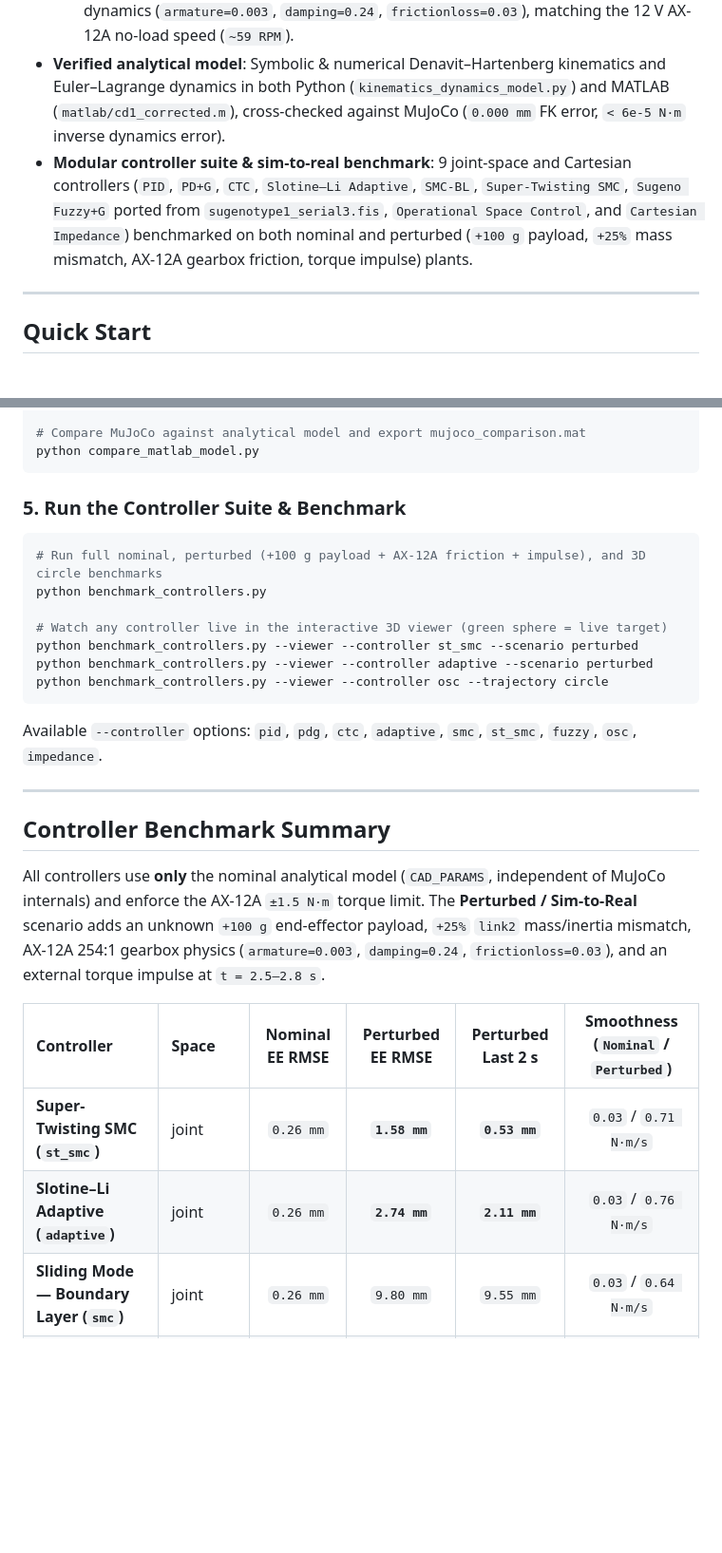
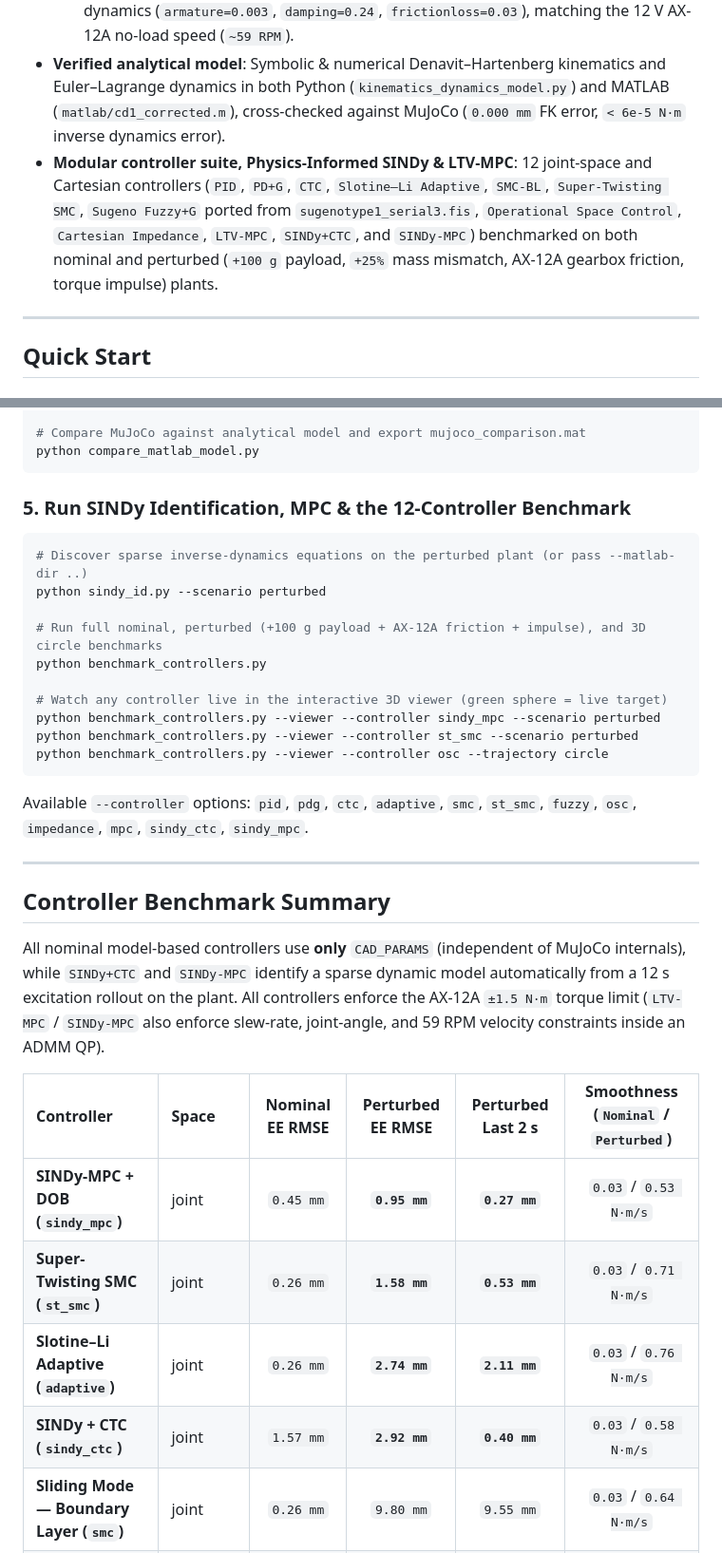
Before and after one commit to johncgh22/serial3_mujuco, a Markdown page: README.md, 2 parts joined by grey strips. Shown at 95% size. GitHub-like rendering; blank space fills up the shorter version.

````diff
--- a/README.md
+++ b/README.md
@@ -15,7 +15,7 @@ MuJoCo implementation of a 3-DOF serial manipulator (built with ROBOTIS Dynamixe
   - **Torque-controlled (`model.xml` / `scene.xml`)**: Zero-damping `<motor>` actuators (`±1.5 N·m`) ideal for dynamics analysis, computed-torque control, and system identification (SINDy).
   - **Dynamixel AX-12A position-controlled (`model_ax12a.xml` / `scene_ax12a.xml`)**: `<position>` servos (`kp=10`, `kv=0.25`, `±1.5 N·m` stall torque) with 254:1 gearbox dynamics (`armature=0.003`, `damping=0.24`, `frictionloss=0.03`), matching the 12 V AX-12A no-load speed (`~59 RPM`).
 - **Verified analytical model**: Symbolic & numerical Denavit–Hartenberg kinematics and Euler–Lagrange dynamics in both Python (`kinematics_dynamics_model.py`) and MATLAB (`matlab/cd1_corrected.m`), cross-checked against MuJoCo (`0.000 mm` FK error, `< 6e-5 N·m` inverse dynamics error).
-- **Modular controller suite & sim-to-real benchmark**: 9 joint-space and Cartesian controllers (`PID`, `PD+G`, `CTC`, `Slotine–Li Adaptive`, `SMC-BL`, `Super-Twisting SMC`, `Sugeno Fuzzy+G` ported from `sugenotype1_serial3.fis`, `Operational Space Control`, and `Cartesian Impedance`) benchmarked on both nominal and perturbed (`+100 g` payload, `+25%` mass mismatch, AX-12A gearbox friction, torque impulse) plants.
+- **Modular controller suite, Physics-Informed SINDy & LTV-MPC**: 12 joint-space and Cartesian controllers (`PID`, `PD+G`, `CTC`, `Slotine–Li Adaptive`, `SMC-BL`, `Super-Twisting SMC`, `Sugeno Fuzzy+G` ported from `sugenotype1_serial3.fis`, `Operational Space Control`, `Cartesian Impedance`, `LTV-MPC`, `SINDy+CTC`, and `SINDy-MPC`) benchmarked on both nominal and perturbed (`+100 g` payload, `+25%` mass mismatch, AX-12A gearbox friction, torque impulse) plants.
 
 ---
 
@@ -71,28 +71,33 @@ python kinematics_dynamics_model.py
 python compare_matlab_model.py
 ```
 
-### 5. Run the Controller Suite & Benchmark
+### 5. Run SINDy Identification, MPC & the 12-Controller Benchmark
 ```bash
+# Discover sparse inverse-dynamics equations on the perturbed plant (or pass --matlab-dir ..)
+python sindy_id.py --scenario perturbed
+
 # Run full nominal, perturbed (+100 g payload + AX-12A friction + impulse), and 3D circle benchmarks
 python benchmark_controllers.py
 
 # Watch any controller live in the interactive 3D viewer (green sphere = live target)
+python benchmark_controllers.py --viewer --controller sindy_mpc --scenario perturbed
 python benchmark_controllers.py --viewer --controller st_smc --scenario perturbed
-python benchmark_controllers.py --viewer --controller adaptive --scenario perturbed
 python benchmark_controllers.py --viewer --controller osc --trajectory circle
 ```
-Available `--controller` options: `pid`, `pdg`, `ctc`, `adaptive`, `smc`, `st_smc`, `fuzzy`, `osc`, `impedance`.
+Available `--controller` options: `pid`, `pdg`, `ctc`, `adaptive`, `smc`, `st_smc`, `fuzzy`, `osc`, `impedance`, `mpc`, `sindy_ctc`, `sindy_mpc`.
 
 ---
 
 ## Controller Benchmark Summary
 
-All controllers use **only** the nominal analytical model (`CAD_PARAMS`, independent of MuJoCo internals) and enforce the AX-12A `±1.5 N·m` torque limit. The **Perturbed / Sim-to-Real** scenario adds an unknown `+100 g` end-effector payload, `+25%` `link2` mass/inertia mismatch, AX-12A 254:1 gearbox physics (`armature=0.003`, `damping=0.24`, `frictionloss=0.03`), and an external torque impulse at `t = 2.5–2.8 s`.
+All nominal model-based controllers use **only** `CAD_PARAMS` (independent of MuJoCo internals), while `SINDy+CTC` and `SINDy-MPC` identify a sparse dynamic model automatically from a 12 s excitation rollout on the plant. All controllers enforce the AX-12A `±1.5 N·m` torque limit (`LTV-MPC` / `SINDy-MPC` also enforce slew-rate, joint-angle, and 59 RPM velocity constraints inside an ADMM QP).
 
 | Controller | Space | Nominal EE RMSE | Perturbed EE RMSE | Perturbed Last 2 s | Smoothness (`Nominal` / `Perturbed`) |
 | :--- | :--- | :---: | :---: | :---: | :---: |
+| **SINDy-MPC + DOB (`sindy_mpc`)** | joint | `0.45 mm` | **`0.95 mm`** | **`0.27 mm`** | `0.03` / `0.53 N·m/s` |
 | **Super-Twisting SMC (`st_smc`)** | joint | `0.26 mm` | **`1.58 mm`** | **`0.53 mm`** | `0.03` / `0.71 N·m/s` |
 | **Slotine–Li Adaptive (`adaptive`)** | joint | `0.26 mm` | **`2.74 mm`** | **`2.11 mm`** | `0.03` / `0.76 N·m/s` |
+| **SINDy + CTC (`sindy_ctc`)** | joint | `1.57 mm` | **`2.92 mm`** | **`0.40 mm`** | `0.03` / `0.58 N·m/s` |
 | **Sliding Mode — Boundary Layer (`smc`)** | joint | `0.26 mm` | `9.80 mm` | `9.55 mm` | `0.03` / `0.64 N·m/s` |
 | **PID Anti-Windup (`pid`)** | joint | `1.92 mm` | `28.47 mm` | `25.95 mm` | `0.05` / `0.61 N·m/s` |
 | **Cartesian Impedance (`impedance`)** | cartesian | `0.49 mm` | `31.88 mm` | `34.82 mm` | `0.03` / `0.43 N·m/s` |
````
Also changed, not shown: other parts of README.md (+8 -4 lines), renders/benchmark_nominal.png, renders/benchmark_perturbed.png, renders/benchmark_summary_bars.png, renders/cartesian_circle.png, renders/sindy_identification_perturbed.png (added), 8 other files.
